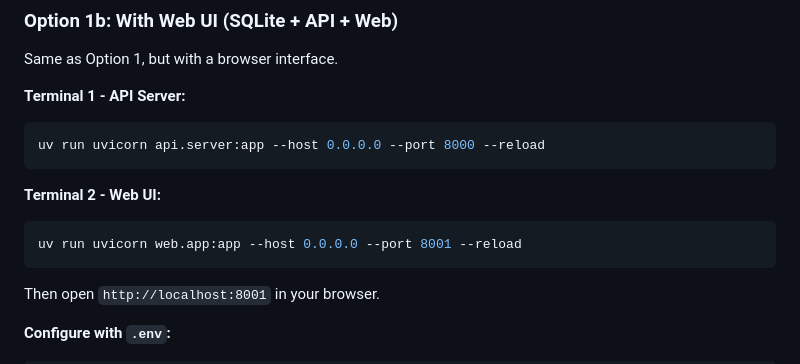
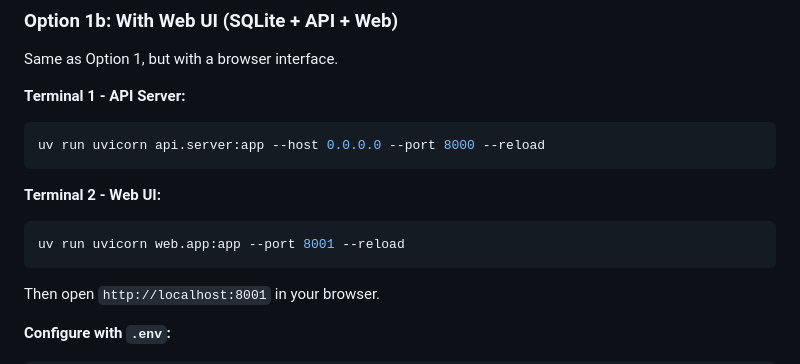
Before and after one commit to jimjamscott22/contextgrid, a Markdown page: README.md, the part around the change. Drawn GitHub-style.

Commit message:
fix: remove unnecessary host specification in Web UI launch command

````diff
--- a/README.md
+++ b/README.md
@@ -278,7 +278,7 @@ uv run uvicorn api.server:app --host 0.0.0.0 --port 8000 --reload
 
 **Terminal 2 - Web UI:**
 ```bash
-uv run uvicorn web.app:app --host 0.0.0.0 --port 8001 --reload
+uv run uvicorn web.app:app --port 8001 --reload
 ```
 
 Then open `http://localhost:8001` in your browser.
````
